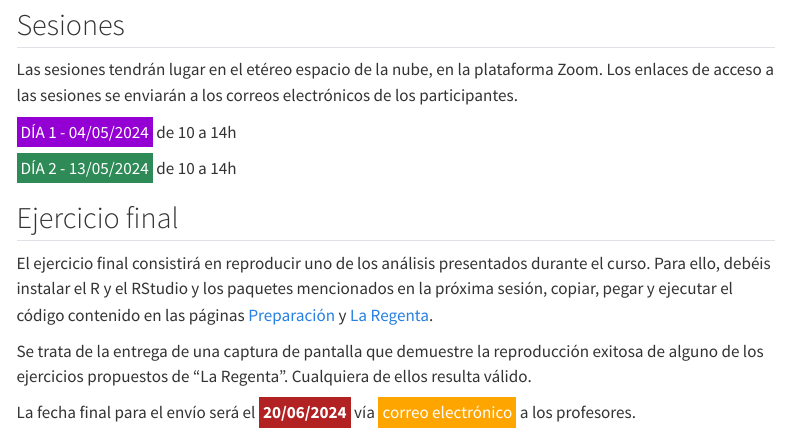
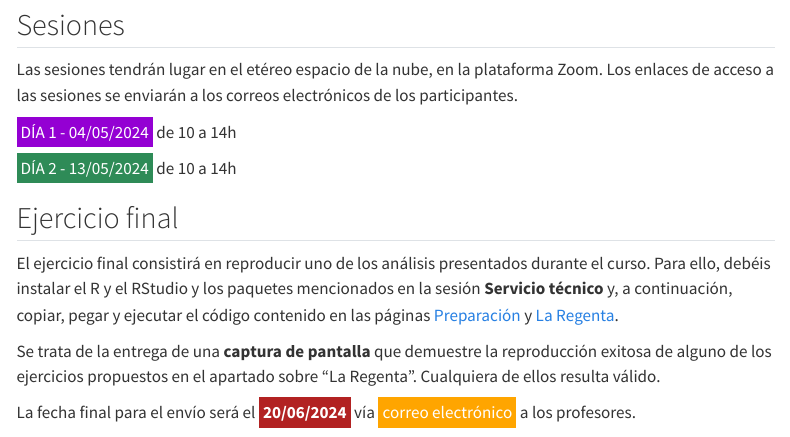
Before and after one commit to rodrodr/filoR, a Quarto document (index.qmd): the page in a window 1100 px wide, from 1290 px down. Rendered offline with R 4.5, knitr and Pandoc in place of Quarto, with nearby package versions; menus at the side of the page are left out.

Commit message:
Commit from RStudio

```diff
--- a/index.qmd
+++ b/index.qmd
@@ -62,9 +62,9 @@ Las sesiones tendrán lugar en el etéreo espacio de la nube, en la plataforma Z
 
 ## Ejercicio final
 
-El ejercicio final consistirá en reproducir uno de los análisis presentados durante el curso. Para ello, debéis instalar el R y el RStudio y los paquetes mencionados en la próxima sesión, copiar, pegar y ejecutar el código contenido en las páginas  [Preparación](prepa.html){target=_blank} y [La Regenta](regenta.html){target=_blank}.
+El ejercicio final consistirá en reproducir uno de los análisis presentados durante el curso. Para ello, debéis instalar el R y el RStudio y los paquetes mencionados en la sesión **Servicio técnico** y, a continuación, copiar, pegar y ejecutar el código contenido en las páginas [Preparación](prepa.html){target=_blank} y [La Regenta](regenta.html){target=_blank}.
 
-Se trata de la entrega de una captura de pantalla que demuestre la reproducción exitosa de alguno de los ejercicios propuestos de "La Regenta". Cualquiera de ellos resulta válido.
+Se trata de la entrega de una **captura de pantalla** que demuestre la reproducción exitosa de alguno de los ejercicios propuestos en el apartado sobre "La Regenta". Cualquiera de ellos resulta válido.
 
 
 La fecha final para el envío será el [<b>20/06/2024</b>]{style="background-color:firebrick;color:white;padding:4px;"} vía [correo electrónico]{style="background-color:orange;color:white;padding:4px;"} a los profesores.
```
Also changed, not shown: docs/search.json, 1 other file.
